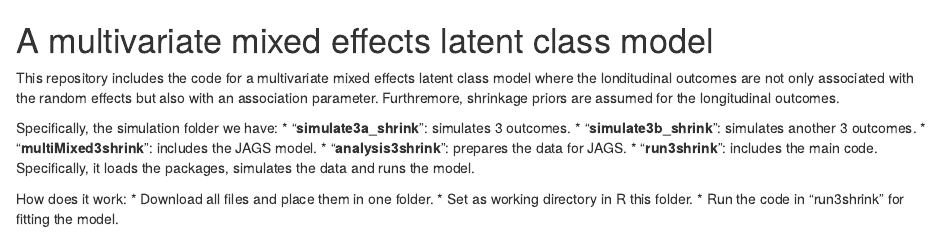
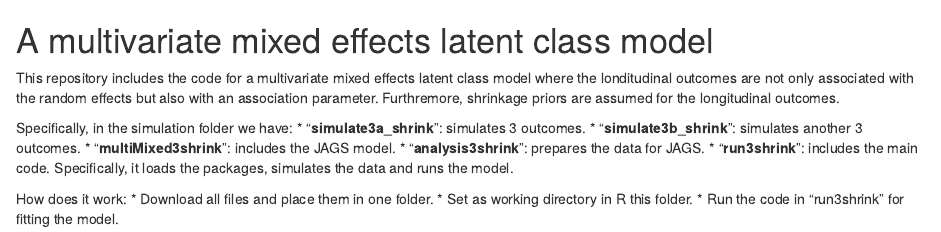
Before and after one commit to ERandrinopoulou/LatentClassMultivariateMixedModels_Shrinkage_withAssociationParameter, an R Markdown document (README.Rmd): the page in a window 1100 px wide, from its top. Rendered offline with R 4.5, knitr and Pandoc, with nearby package versions.

Commit message:
Update README.Rmd

```diff
--- a/README.Rmd
+++ b/README.Rmd
@@ -3,7 +3,7 @@
 
 This repository includes the code for a multivariate mixed effects latent class model where the londitudinal outcomes are not only associated with the random effects but also with an association parameter. Furthremore, shrinkage priors are assumed for the longitudinal outcomes.
 
-Specifically, the simulation folder we have:
+Specifically, in the simulation folder we have:
 * "**simulate3a_shrink**": simulates 3 outcomes.
 * "**simulate3b_shrink**": simulates another 3 outcomes.
 * "**multiMixed3shrink**": includes the JAGS model.
```
